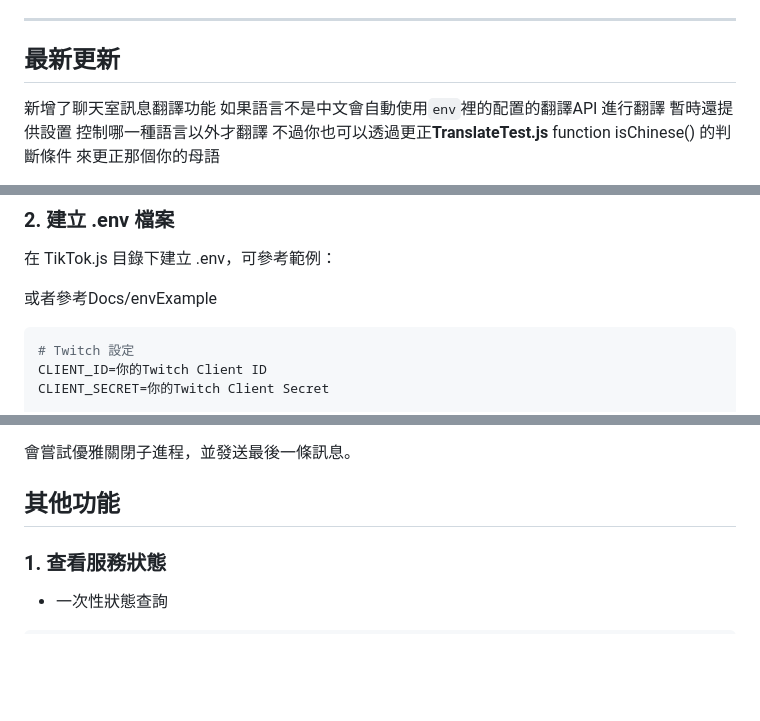
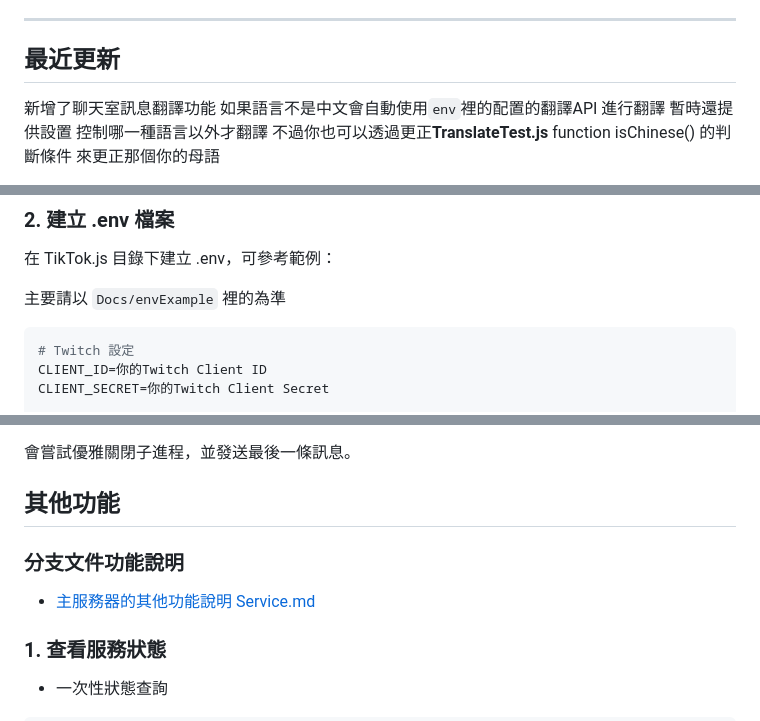
Before and after one commit to TwhomeGH/TTWChatMessageServer, a Markdown page: README.md, 3 parts joined by grey strips. GitHub-like rendering; blank space fills up the shorter version.

````diff
--- a/README.md
+++ b/README.md
@@ -12,7 +12,7 @@
 
 ---
 
-## 最新更新
+## 最近更新
 
 新增了聊天室訊息翻譯功能
 如果語言不是中文會自動使用`env`裡的配置的翻譯API 進行翻譯
@@ -34,7 +34,7 @@ npm install
 
 在 TikTok.js 目錄下建立 .env，可參考範例：
 
-或者參考Docs/envExample
+主要請以 `Docs/envExample` 裡的為準
 
 ```env
 # Twitch 設定
@@ -148,6 +148,10 @@ http://localhost:3332/close
 會嘗試優雅關閉子進程，並發送最後一條訊息。
 
 ## 其他功能
+
+### 分支文件功能說明
+
+- [主服務器的其他功能說明 Service.md](./Service.md)
 
 ### 1. 查看服務狀態
 
````
Also changed, not shown: other parts of README.md (+6 -0 lines), Docs/Service.md (added, +66 -0 lines), Docs/LogFile.png (added), 9 other files.
